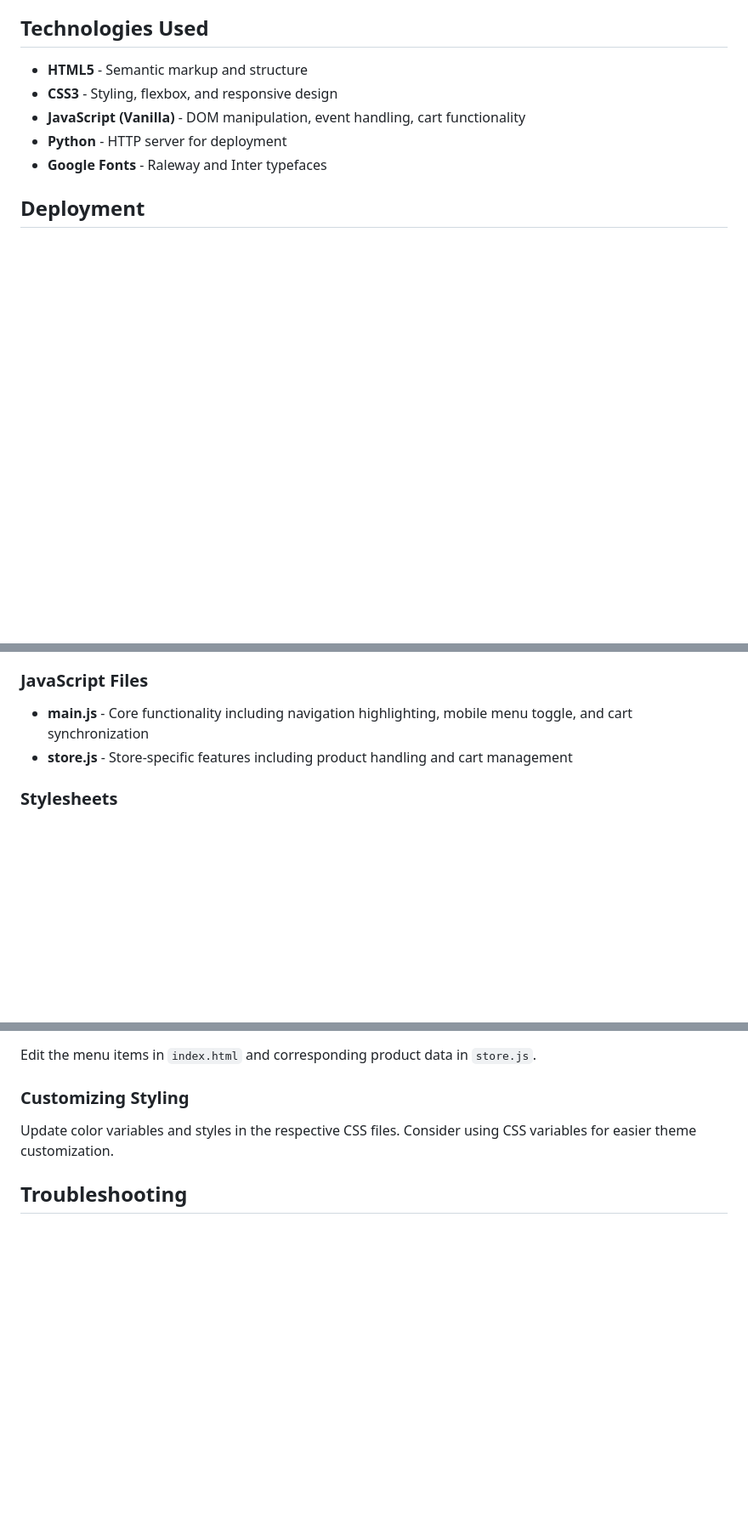
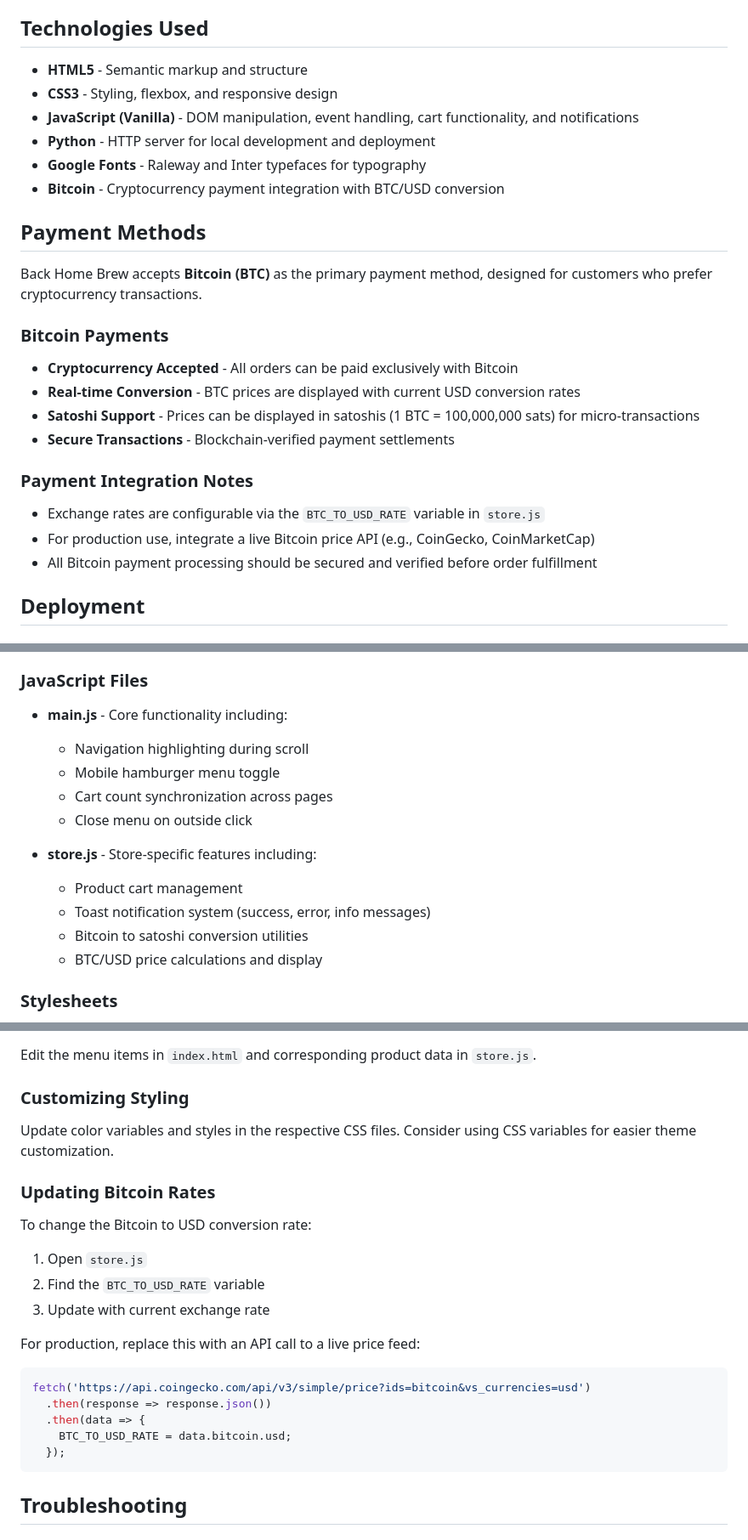
Before and after one commit to henghonglee/backhomebrew, a Markdown page: README.md, 3 parts joined by grey strips. Shown at 85% size. GitHub-like rendering; blank space fills up the shorter version.

````diff
--- a/README.md
+++ b/README.md
@@ -104,9 +107,27 @@ python -m SimpleHTTPServer 8080
 
 - **HTML5** - Semantic markup and structure
 - **CSS3** - Styling, flexbox, and responsive design
-- **JavaScript (Vanilla)** - DOM manipulation, event handling, cart functionality
-- **Python** - HTTP server for deployment
-- **Google Fonts** - Raleway and Inter typefaces
+- **JavaScript (Vanilla)** - DOM manipulation, event handling, cart functionality, and notifications
+- **Python** - HTTP server for local development and deployment
+- **Google Fonts** - Raleway and Inter typefaces for typography
+- **Bitcoin** - Cryptocurrency payment integration with BTC/USD conversion
+
+## Payment Methods
+
+Back Home Brew accepts **Bitcoin (BTC)** as the primary payment method, designed for customers who prefer cryptocurrency transactions.
+
+### Bitcoin Payments
+
+- **Cryptocurrency Accepted** - All orders can be paid exclusively with Bitcoin
+- **Real-time Conversion** - BTC prices are displayed with current USD conversion rates
+- **Satoshi Support** - Prices can be displayed in satoshis (1 BTC = 100,000,000 sats) for micro-transactions
+- **Secure Transactions** - Blockchain-verified payment settlements
+
+### Payment Integration Notes
+
+- Exchange rates are configurable via the `BTC_TO_USD_RATE` variable in `store.js`
+- For production use, integrate a live Bitcoin price API (e.g., CoinGecko, CoinMarketCap)
+- All Bitcoin payment processing should be secured and verified before order fulfillment
 
 ## Deployment
 
@@ -156,8 +177,17 @@ PORT=3000 HOST=localhost ./deploy.sh
 
 ### JavaScript Files
 
-- **main.js** - Core functionality including navigation highlighting, mobile menu toggle, and cart synchronization
-- **store.js** - Store-specific features including product handling and cart management
+- **main.js** - Core functionality including:
+  - Navigation highlighting during scroll
+  - Mobile hamburger menu toggle
+  - Cart count synchronization across pages
+  - Close menu on outside click
+
+- **store.js** - Store-specific features including:
+  - Product cart management
+  - Toast notification system (success, error, info messages)
+  - Bitcoin to satoshi conversion utilities
+  - BTC/USD price calculations and display
 
 ### Stylesheets
 
@@ -186,6 +216,23 @@ Edit the menu items in `index.html` and corresponding product data in `store.js`
 
 Update color variables and styles in the respective CSS files. Consider using CSS variables for easier theme customization.
 
+### Updating Bitcoin Rates
+
+To change the Bitcoin to USD conversion rate:
+
+1. Open `store.js`
+2. Find the `BTC_TO_USD_RATE` variable
+3. Update with current exchange rate
+
+For production, replace this with an API call to a live price feed:
+```javascript
+fetch('https://api.coingecko.com/api/v3/simple/price?ids=bitcoin&vs_currencies=usd')
+  .then(response => response.json())
+  .then(data => {
+    BTC_TO_USD_RATE = data.bitcoin.usd;
+  });
+```
+
 ## Troubleshooting
 
 ### Server Won't Start
````
Also changed, not shown: other parts of README.md (+56 -7 lines).
